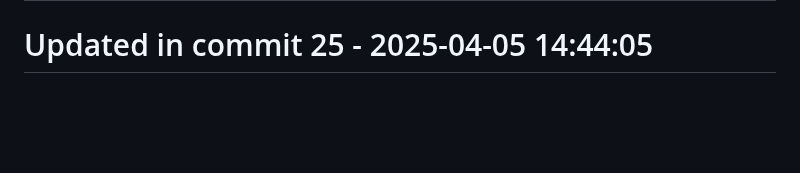
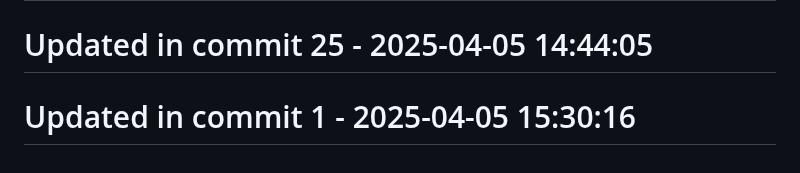
Before and after one commit to llamasearchai/llamascrapes3, a Markdown page: README.md, the part around the change. Rendered like a GitHub page; blank space fills up the shorter version.

Commit message:
docs: Update documentation for README

```diff
--- a/README.md
+++ b/README.md
@@ -161,3 +161,5 @@ Licensed under the MIT License - see the [LICENSE](LICENSE) file for details.
 # Updated in commit 17 - 2025-04-05 14:44:05
 
 # Updated in commit 25 - 2025-04-05 14:44:05
+
+# Updated in commit 1 - 2025-04-05 15:30:16
```
